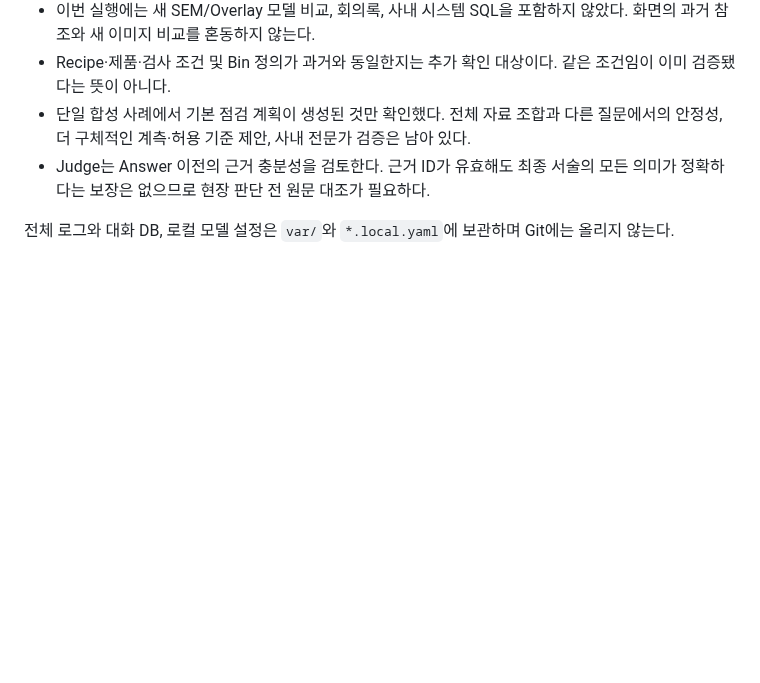
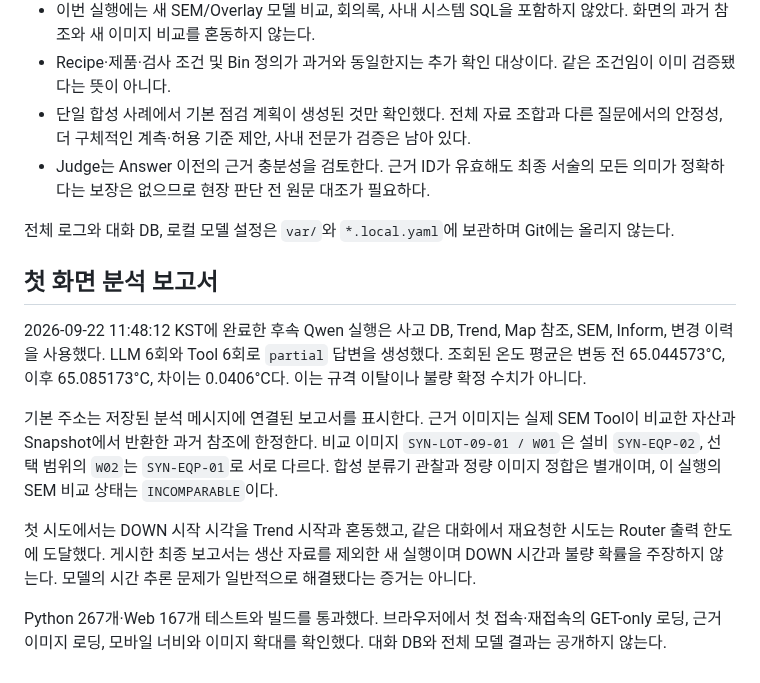
Before and after one commit to hogil/q-agent, a Markdown page: docs/current/LLM_INSPECTION_EXAMPLE.md, the part around the change. Drawn GitHub-style; blank space fills up the shorter version.

```diff
--- a/docs/current/LLM_INSPECTION_EXAMPLE.md
+++ b/docs/current/LLM_INSPECTION_EXAMPLE.md
@@ -44,3 +44,13 @@ Answer의 `inspection_plan`은 `historical_matches`, `checks`, `eds_followup`으
 - Judge는 Answer 이전의 근거 충분성을 검토한다. 근거 ID가 유효해도 최종 서술의 모든 의미가 정확하다는 보장은 없으므로 현장 판단 전 원문 대조가 필요하다.
 
 전체 로그와 대화 DB, 로컬 모델 설정은 `var/`와 `*.local.yaml`에 보관하며 Git에는 올리지 않는다.
+
+## 첫 화면 분석 보고서
+
+2026-09-22 11:48:12 KST에 완료한 후속 Qwen 실행은 사고 DB, Trend, Map 참조, SEM, Inform, 변경 이력을 사용했다. LLM 6회와 Tool 6회로 `partial` 답변을 생성했다. 조회된 온도 평균은 변동 전 65.044573°C, 이후 65.085173°C, 차이는 0.0406°C다. 이는 규격 이탈이나 불량 확정 수치가 아니다.
+
+기본 주소는 저장된 분석 메시지에 연결된 보고서를 표시한다. 근거 이미지는 실제 SEM Tool이 비교한 자산과 Snapshot에서 반환한 과거 참조에 한정한다. 비교 이미지 `SYN-LOT-09-01 / W01`은 설비 `SYN-EQP-02`, 선택 범위의 `W02`는 `SYN-EQP-01`로 서로 다르다. 합성 분류기 관찰과 정량 이미지 정합은 별개이며, 이 실행의 SEM 비교 상태는 `INCOMPARABLE`이다.
+
+첫 시도에서는 DOWN 시작 시각을 Trend 시작과 혼동했고, 같은 대화에서 재요청한 시도는 Router 출력 한도에 도달했다. 게시한 최종 보고서는 생산 자료를 제외한 새 실행이며 DOWN 시간과 불량 확률을 주장하지 않는다. 모델의 시간 추론 문제가 일반적으로 해결됐다는 증거는 아니다.
+
+Python 267개·Web 167개 테스트와 빌드를 통과했다. 브라우저에서 첫 접속·재접속의 GET-only 로딩, 근거 이미지 로딩, 모바일 너비와 이미지 확대를 확인했다. 대화 DB와 전체 모델 결과는 공개하지 않는다.
```
Also changed, not shown: README.md (+10 -0 lines), docs/images/startup-analysis.png (added), 6 other files.
